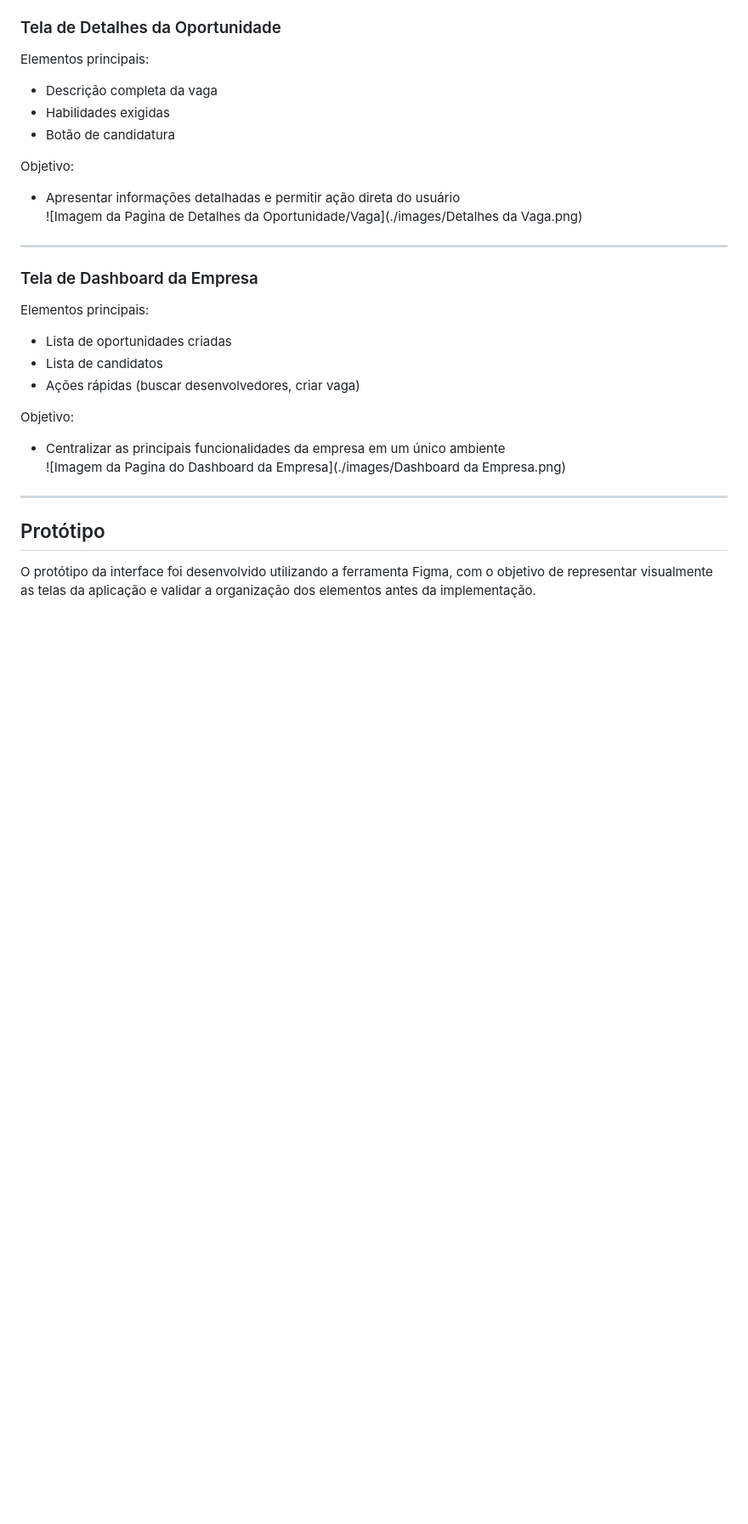
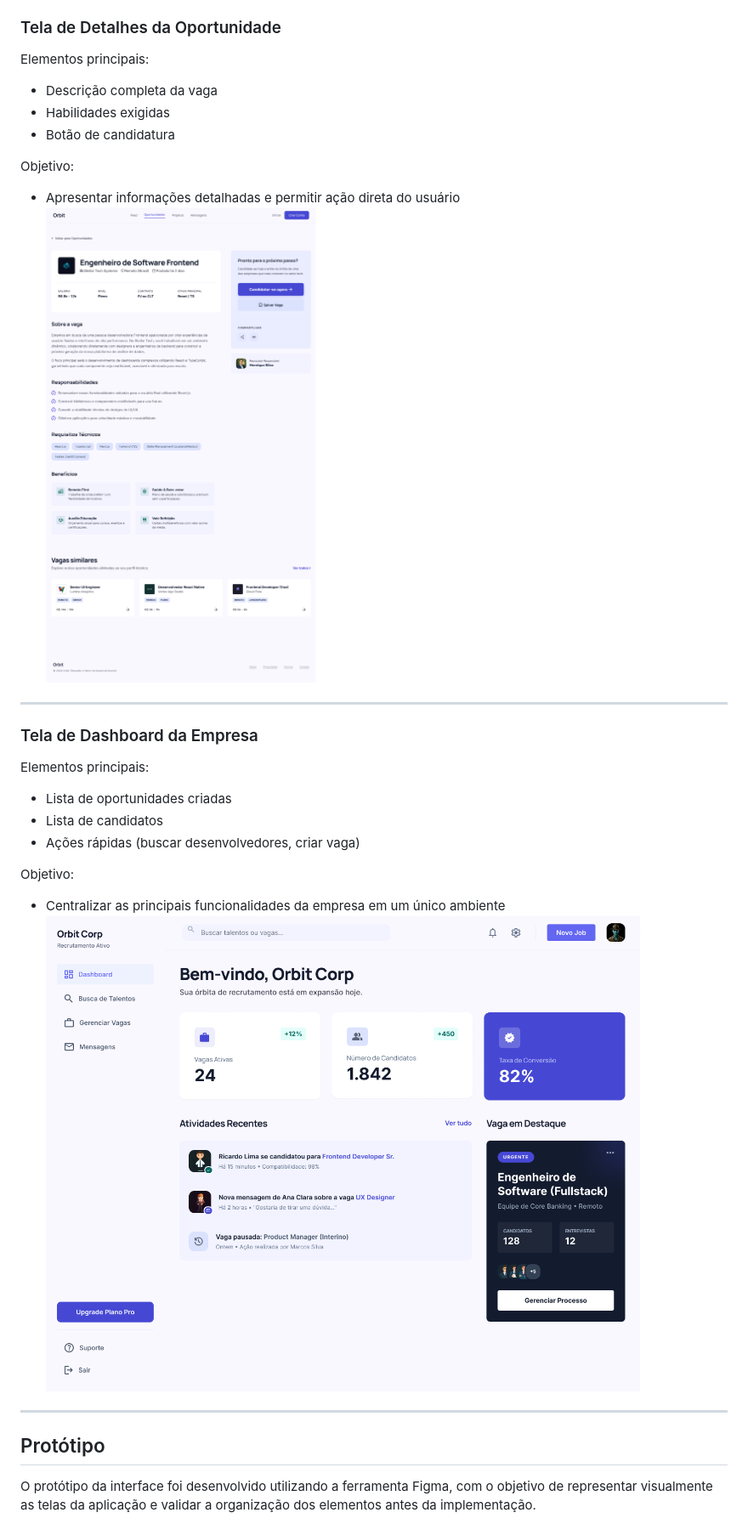
Before and after one commit to kaio-ferreira-pucminas/orbit, a Markdown page: docs/README.md, the part around one of its changes. Shown at 85% size. Rendered like a GitHub page; blank space fills up the shorter version.

```diff
--- a/docs/README.md
+++ b/docs/README.md
@@ -313,7 +313,7 @@ Elementos principais:
 
 Objetivo:
 - Apresentar informações detalhadas e permitir ação direta do usuário
-![Imagem da Pagina de Detalhes da Oportunidade/Vaga](./images/Detalhes da Vaga.png)
+![Imagem da Pagina de Detalhes da Oportunidade/Vaga](./images/DetalhesVaga.png)
 ---
 
 ### Tela de Dashboard da Empresa
@@ -325,7 +325,7 @@ Elementos principais:
 
 Objetivo:
 - Centralizar as principais funcionalidades da empresa em um único ambiente
-![Imagem da Pagina do Dashboard da Empresa](./images/Dashboard da Empresa.png)
+![Imagem da Pagina do Dashboard da Empresa](./images/DashboardEmpresa.png)
 ---
 
 ## Protótipo
```
Also changed, not shown: other parts of docs/README.md (+4 -4 lines).
